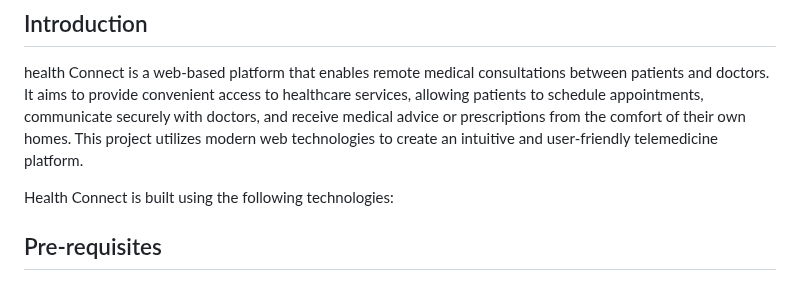
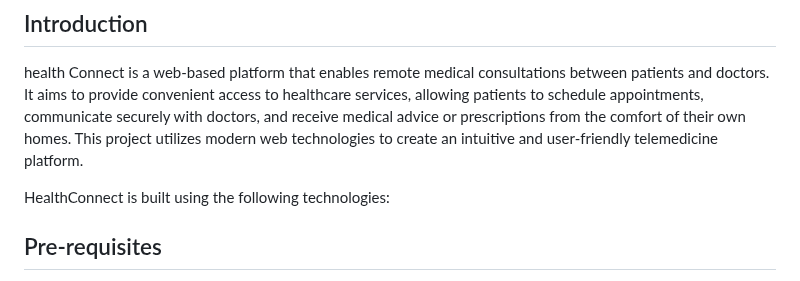
Before and after one commit to Firdawws/healthconnect, a Markdown page: README.md, the part around the change. Rendered like a GitHub page.

```diff
--- a/README.md
+++ b/README.md
@@ -17,7 +17,7 @@ health Connect is a web-based platform that enables remote medical consultations
 
 
 
-Health Connect is built using the following technologies:
+HealthConnect is built using the following technologies:
 
  ## Pre-requisites
 
```
